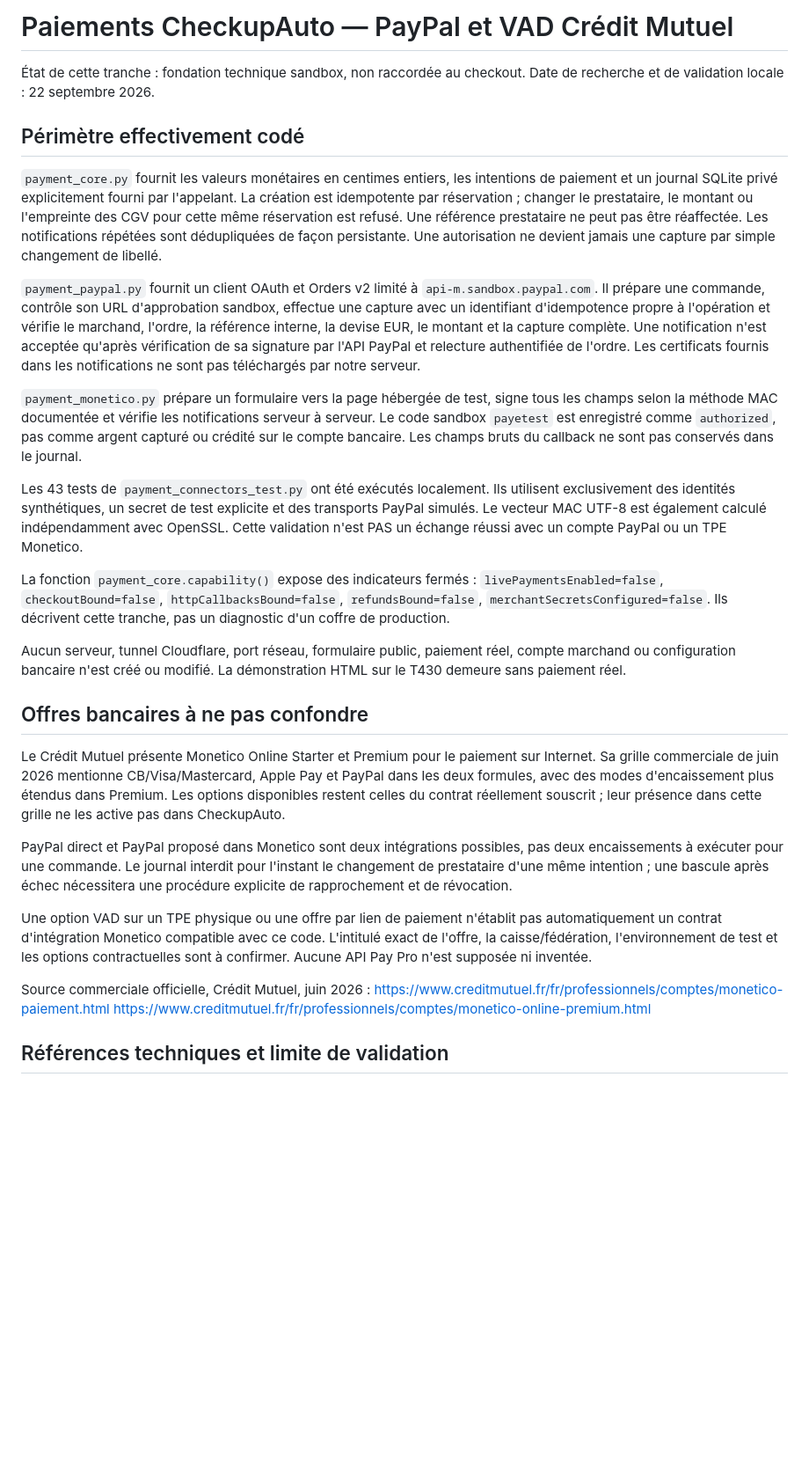
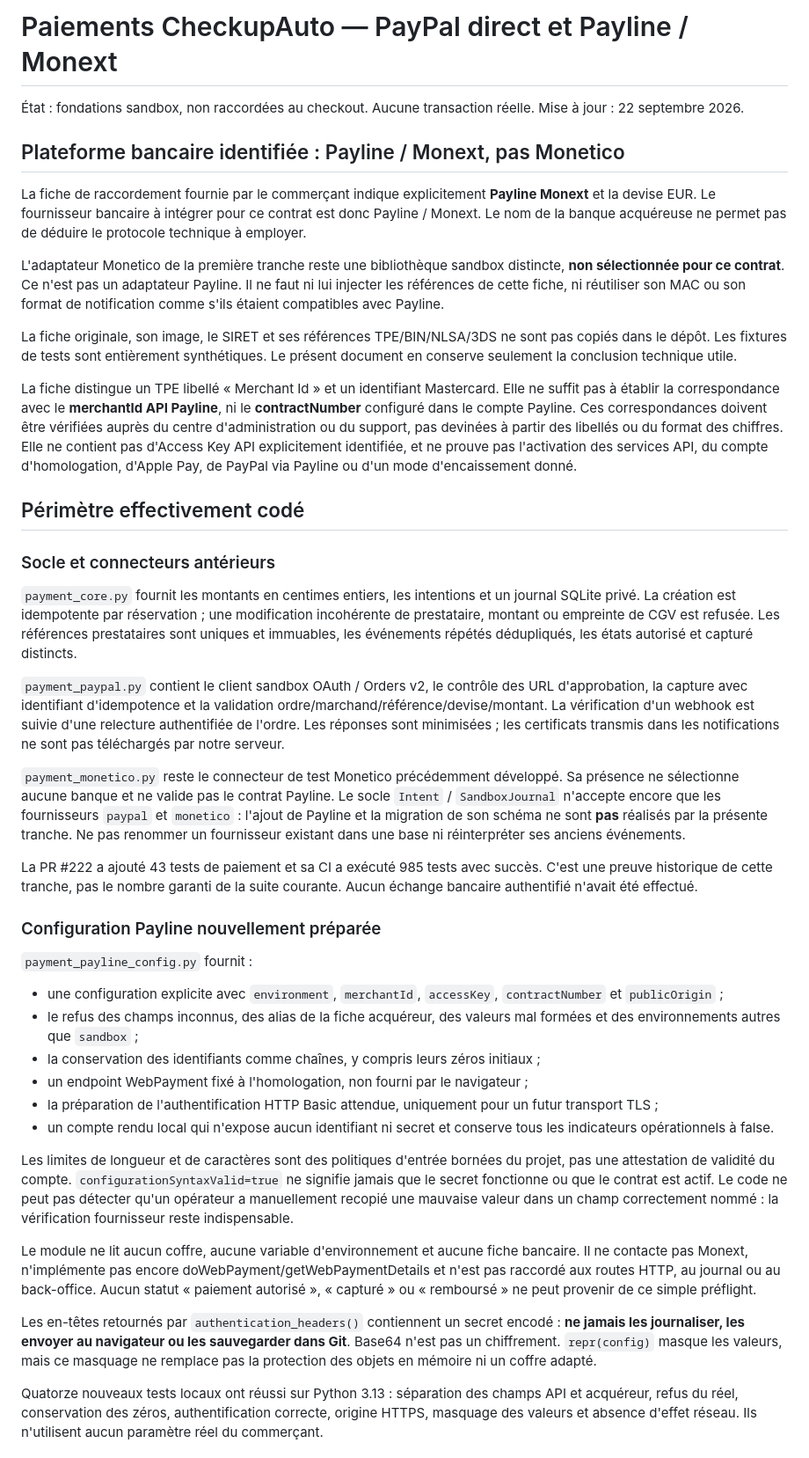
Before and after one commit to Memorithm/CHECKUPAUTO.FR, a Markdown page: docs/payments.md, the part around one of its changes. Shown at 88% size. GitHub-like rendering; blank space fills up the shorter version.

Commit message:
docs: correct the bank integration target to Payline Monext and separate acquiring data from API access

```diff
--- a/docs/payments.md
+++ b/docs/payments.md
@@ -1,33 +1,46 @@
-# Paiements CheckupAuto — PayPal et VAD Crédit Mutuel
+# Paiements CheckupAuto — PayPal direct et Payline / Monext
 
-État de cette tranche : fondation technique sandbox, non raccordée au checkout.
-Date de recherche et de validation locale : 22 septembre 2026.
+État : fondations sandbox, non raccordées au checkout. Aucune transaction réelle.
+Mise à jour : 22 septembre 2026.
+
+## Plateforme bancaire identifiée : Payline / Monext, pas Monetico
+
+La fiche de raccordement fournie par le commerçant indique explicitement **Payline Monext** et la devise EUR. Le fournisseur bancaire à intégrer pour ce contrat est donc Payline / Monext. Le nom de la banque acquéreuse ne permet pas de déduire le protocole technique à employer.
+
+L'adaptateur Monetico de la première tranche reste une bibliothèque sandbox distincte, **non sélectionnée pour ce contrat**. Ce n'est pas un adaptateur Payline. Il ne faut ni lui injecter les références de cette fiche, ni réutiliser son MAC ou son format de notification comme s'ils étaient compatibles avec Payline.
+
+La fiche originale, son image, le SIRET et ses références TPE/BIN/NLSA/3DS ne sont pas copiés dans le dépôt. Les fixtures de tests sont entièrement synthétiques. Le présent document en conserve seulement la conclusion technique utile.
+
+La fiche distingue un TPE libellé « Merchant Id » et un identifiant Mastercard. Elle ne suffit pas à établir la correspondance avec le **merchantId API Payline**, ni le **contractNumber** configuré dans le compte Payline. Ces correspondances doivent être vérifiées auprès du centre d'administration ou du support, pas devinées à partir des libellés ou du format des chiffres. Elle ne contient pas d'Access Key API explicitement identifiée, et ne prouve pas l'activation des services API, du compte d'homologation, d'Apple Pay, de PayPal via Payline ou d'un mode d'encaissement donné.
 
 ## Périmètre effectivement codé
 
-`payment_core.py` fournit les valeurs monétaires en centimes entiers, les intentions de paiement et un journal SQLite privé explicitement fourni par l'appelant. La création est idempotente par réservation ; changer le prestataire, le montant ou l'empreinte des CGV pour cette même réservation est refusé. Une référence prestataire ne peut pas être réaffectée. Les notifications répétées sont dédupliquées de façon persistante. Une autorisation ne devient jamais une capture par simple changement de libellé.
+### Socle et connecteurs antérieurs
 
-`payment_paypal.py` fournit un client OAuth et Orders v2 limité à `api-m.sandbox.paypal.com`. Il prépare une commande, contrôle son URL d'approbation sandbox, effectue une capture avec un identifiant d'idempotence propre à l'opération et vérifie le marchand, l'ordre, la référence interne, la devise EUR, le montant et la capture complète. Une notification n'est acceptée qu'après vérification de sa signature par l'API PayPal et relecture authentifiée de l'ordre. Les certificats fournis dans les notifications ne sont pas téléchargés par notre serveur.
+`payment_core.py` fournit les montants en centimes entiers, les intentions et un journal SQLite privé. La création est idempotente par réservation ; une modification incohérente de prestataire, montant ou empreinte de CGV est refusée. Les références prestataires sont uniques et immuables, les événements répétés dédupliqués, les états autorisé et capturé distincts.
 
-`payment_monetico.py` prépare un formulaire vers la page hébergée de test, signe tous les champs selon la méthode MAC documentée et vérifie les notifications serveur à serveur. Le code sandbox `payetest` est enregistré comme `authorized`, pas comme argent capturé ou crédité sur le compte bancaire. Les champs bruts du callback ne sont pas conservés dans le journal.
+`payment_paypal.py` contient le client sandbox OAuth / Orders v2, le contrôle des URL d'approbation, la capture avec identifiant d'idempotence et la validation ordre/marchand/référence/devise/montant. La vérification d'un webhook est suivie d'une relecture authentifiée de l'ordre. Les réponses sont minimisées ; les certificats transmis dans les notifications ne sont pas téléchargés par notre serveur.
 
-Les 43 tests de `payment_connectors_test.py` ont été exécutés localement. Ils utilisent exclusivement des identités synthétiques, un secret de test explicite et des transports PayPal simulés. Le vecteur MAC UTF-8 est également calculé indépendamment avec OpenSSL. Cette validation n'est PAS un échange réussi avec un compte PayPal ou un TPE Monetico.
+`payment_monetico.py` reste le connecteur de test Monetico précédemment développé. Sa présence ne sélectionne aucune banque et ne valide pas le contrat Payline. Le socle `Intent` / `SandboxJournal` n'accepte encore que les fournisseurs `paypal` et `monetico` : l'ajout de Payline et la migration de son schéma ne sont **pas** réalisés par la présente tranche. Ne pas renommer un fournisseur existant dans une base ni réinterpréter ses anciens événements.
 
-La fonction `payment_core.capability()` expose des indicateurs fermés : `livePaymentsEnabled=false`, `checkoutBound=false`, `httpCallbacksBound=false`, `refundsBound=false`, `merchantSecretsConfigured=false`. Ils décrivent cette tranche, pas un diagnostic d'un coffre de production.
+La PR #222 a ajouté 43 tests de paiement et sa CI a exécuté 985 tests avec succès. C'est une preuve historique de cette tranche, pas le nombre garanti de la suite courante. Aucun échange bancaire authentifié n'avait été effectué.
 
-Aucun serveur, tunnel Cloudflare, port réseau, formulaire public, paiement réel, compte marchand ou configuration bancaire n'est créé ou modifié. La démonstration HTML sur le T430 demeure sans paiement réel.
+### Configuration Payline nouvellement préparée
 
-## Offres bancaires à ne pas confondre
+`payment_payline_config.py` fournit :
 
-Le Crédit Mutuel présente Monetico Online Starter et Premium pour le paiement sur Internet. Sa grille commerciale de juin 2026 mentionne CB/Visa/Mastercard, Apple Pay et PayPal dans les deux formules, avec des modes d'encaissement plus étendus dans Premium. Les options disponibles restent celles du contrat réellement souscrit ; leur présence dans cette grille ne les active pas dans CheckupAuto.
+- une configuration explicite avec `environment`, `merchantId`, `accessKey`, `contractNumber` et `publicOrigin` ;
+- le refus des champs inconnus, des alias de la fiche acquéreur, des valeurs mal formées et des environnements autres que `sandbox` ;
+- la conservation des identifiants comme chaînes, y compris leurs zéros initiaux ;
+- un endpoint WebPayment fixé à l'homologation, non fourni par le navigateur ;
+- la préparation de l'authentification HTTP Basic attendue, uniquement pour un futur transport TLS ;
+- un compte rendu local qui n'expose aucun identifiant ni secret et conserve tous les indicateurs opérationnels à false.
 
-PayPal direct et PayPal proposé dans Monetico sont deux intégrations possibles, pas deux encaissements à exécuter pour une commande. Le journal interdit pour l'instant le changement de prestataire d'une même intention ; une bascule après échec nécessitera une procédure explicite de rapprochement et de révocation.
+Les limites de longueur et de caractères sont des politiques d'entrée bornées du projet, pas une attestation de validité du compte. `configurationSyntaxValid=true` ne signifie jamais que le secret fonctionne ou que le contrat est actif. Le code ne peut pas détecter qu'un opérateur a manuellement recopié une mauvaise valeur dans un champ correctement nommé : la vérification fournisseur reste indispensable.
 
-Une option VAD sur un TPE physique ou une offre par lien de paiement n'établit pas automatiquement un contrat d'intégration Monetico compatible avec ce code. L'intitulé exact de l'offre, la caisse/fédération, l'environnement de test et les options contractuelles sont à confirmer. Aucune API Pay Pro n'est supposée ni inventée.
+Le module ne lit aucun coffre, aucune variable d'environnement et aucune fiche bancaire. Il ne contacte pas Monext, n'implémente pas encore doWebPayment/getWebPaymentDetails et n'est pas raccordé aux routes HTTP, au journal ou au back-office. Aucun statut « paiement autorisé », « capturé » ou « remboursé » ne peut provenir de ce simple préflight.
 
-Source commerciale officielle, Crédit Mutuel, juin 2026 :
-https://www.creditmutuel.fr/fr/professionnels/comptes/monetico-paiement.html
-https://www.creditmutuel.fr/fr/professionnels/comptes/monetico-online-premium.html
+Les en-têtes retournés par `authentication_headers()` contiennent un secret encodé : **ne jamais les journaliser, les envoyer au navigateur ou les sauvegarder dans Git**. Base64 n'est pas un chiffrement. `repr(config)` masque les valeurs, mais ce masquage ne remplace pas la protection des objets en mémoire ni un coffre adapté.
 
-## Références techniques et limite de validation
+Quatorze nouveaux tests locaux ont réussi sur Python 3.13 : séparation des champs API et acquéreur, refus du réel, conservation des zéros, authentification correcte, origine HTTPS, masquage des valeurs et absence d'effet réseau. Ils n'utilisent aucun paramètre réel du commerçant.
 
```
Also changed, not shown: other parts of docs/payments.md (+76 -49 lines).
